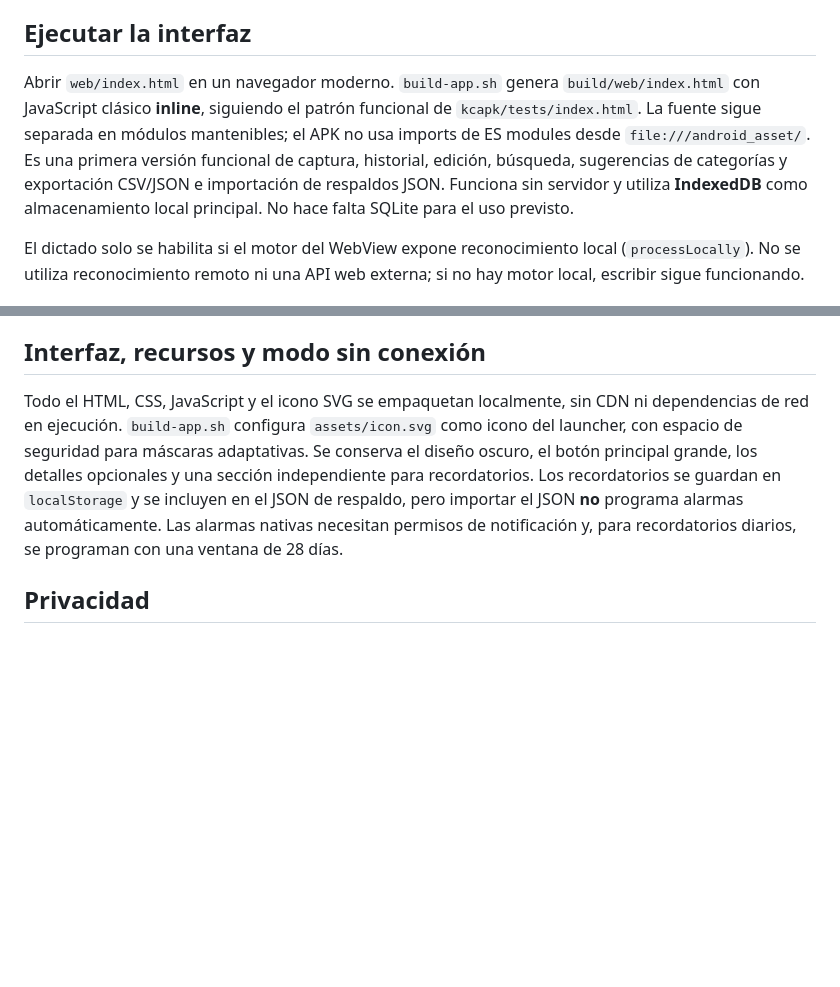
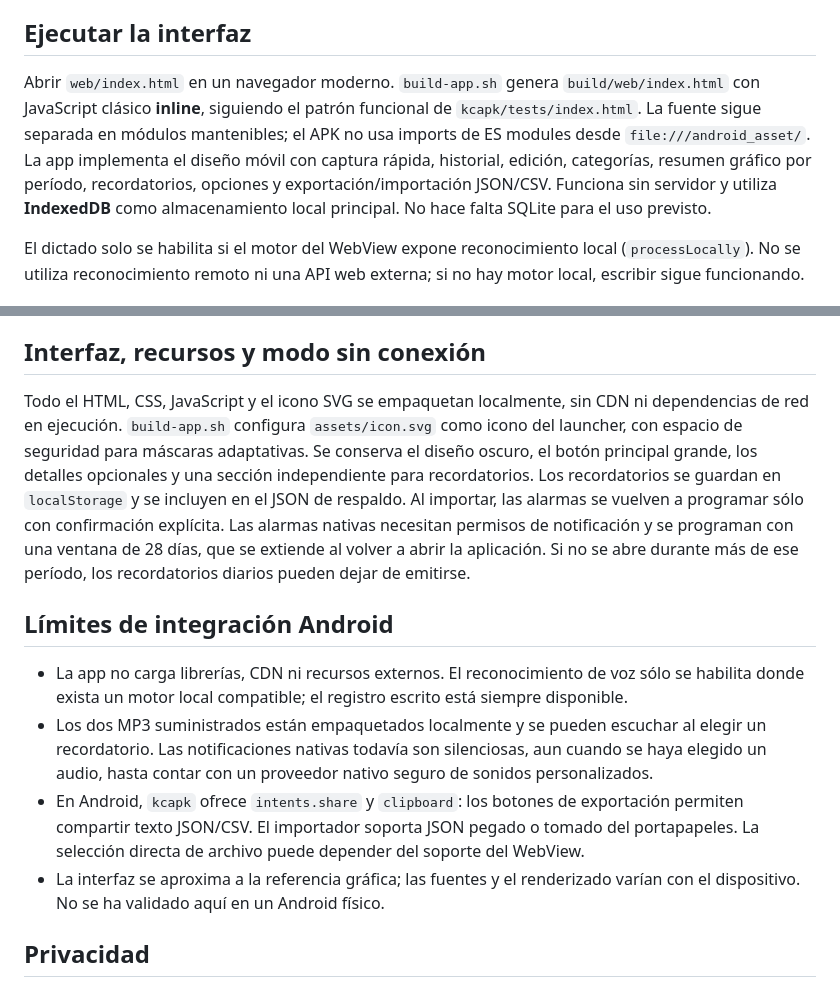
Before and after one commit to kaisarcode/registro-habitos, a Markdown page: README.md, 2 parts joined by grey strips. Drawn GitHub-style; blank space fills up the shorter version.

Commit message:
Document reference UI, local sounds and Android-specific capabilities accurately

```diff
--- a/README.md
+++ b/README.md
@@ -4,7 +4,7 @@ Registro personal de actividades y estados para seguimiento cotidiano y terapia
 
 ## Ejecutar la interfaz
 
-Abrir `web/index.html` en un navegador moderno. `build-app.sh` genera `build/web/index.html` con JavaScript clásico **inline**, siguiendo el patrón funcional de `kcapk/tests/index.html`. La fuente sigue separada en módulos mantenibles; el APK no usa imports de ES modules desde `file:///android_asset/`. Es una primera versión funcional de captura, historial, edición, búsqueda, sugerencias de categorías y exportación CSV/JSON e importación de respaldos JSON. Funciona sin servidor y utiliza **IndexedDB** como almacenamiento local principal. No hace falta SQLite para el uso previsto.
+Abrir `web/index.html` en un navegador moderno. `build-app.sh` genera `build/web/index.html` con JavaScript clásico **inline**, siguiendo el patrón funcional de `kcapk/tests/index.html`. La fuente sigue separada en módulos mantenibles; el APK no usa imports de ES modules desde `file:///android_asset/`. La app implementa el diseño móvil con captura rápida, historial, edición, categorías, resumen gráfico por período, recordatorios, opciones y exportación/importación JSON/CSV. Funciona sin servidor y utiliza **IndexedDB** como almacenamiento local principal. No hace falta SQLite para el uso previsto.
 
 El dictado solo se habilita si el motor del WebView expone reconocimiento local (`processLocally`). No se utiliza reconocimiento remoto ni una API web externa; si no hay motor local, escribir sigue funcionando.
 
@@ -44,7 +44,14 @@ El botón **Exportar JSON** produce un respaldo con `version`, `exportedAt` y `e
 
 ## Interfaz, recursos y modo sin conexión
 
-Todo el HTML, CSS, JavaScript y el icono SVG se empaquetan localmente, sin CDN ni dependencias de red en ejecución. `build-app.sh` configura `assets/icon.svg` como icono del launcher, con espacio de seguridad para máscaras adaptativas. Se conserva el diseño oscuro, el botón principal grande, los detalles opcionales y una sección independiente para recordatorios. Los recordatorios se guardan en `localStorage` y se incluyen en el JSON de respaldo, pero importar el JSON **no** programa alarmas automáticamente. Las alarmas nativas necesitan permisos de notificación y, para recordatorios diarios, se programan con una ventana de 28 días.
+Todo el HTML, CSS, JavaScript y el icono SVG se empaquetan localmente, sin CDN ni dependencias de red en ejecución. `build-app.sh` configura `assets/icon.svg` como icono del launcher, con espacio de seguridad para máscaras adaptativas. Se conserva el diseño oscuro, el botón principal grande, los detalles opcionales y una sección independiente para recordatorios. Los recordatorios se guardan en `localStorage` y se incluyen en el JSON de respaldo. Al importar, las alarmas se vuelven a programar sólo con confirmación explícita. Las alarmas nativas necesitan permisos de notificación y se programan con una ventana de 28 días, que se extiende al volver a abrir la aplicación. Si no se abre durante más de ese período, los recordatorios diarios pueden dejar de emitirse.
+
+## Límites de integración Android
+
+- La app no carga librerías, CDN ni recursos externos. El reconocimiento de voz sólo se habilita donde exista un motor local compatible; el registro escrito está siempre disponible.
+- Los dos MP3 suministrados están empaquetados localmente y se pueden escuchar al elegir un recordatorio. Las notificaciones nativas todavía son silenciosas, aun cuando se haya elegido un audio, hasta contar con un proveedor nativo seguro de sonidos personalizados.
+- En Android, `kcapk` ofrece `intents.share` y `clipboard`: los botones de exportación permiten compartir texto JSON/CSV. El importador soporta JSON pegado o tomado del portapapeles. La selección directa de archivo puede depender del soporte del WebView.
+- La interfaz se aproxima a la referencia gráfica; las fuentes y el renderizado varían con el dispositivo. No se ha validado aquí en un Android físico.
 
 ## Privacidad
 
```
